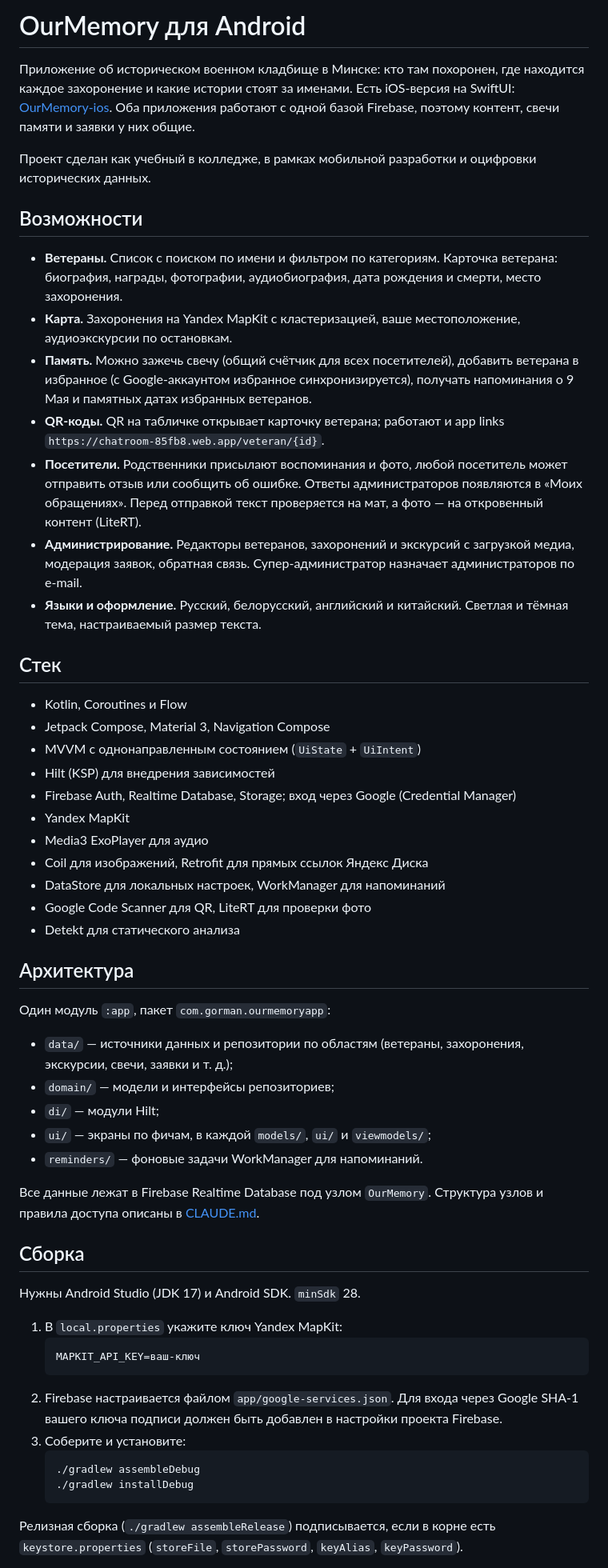
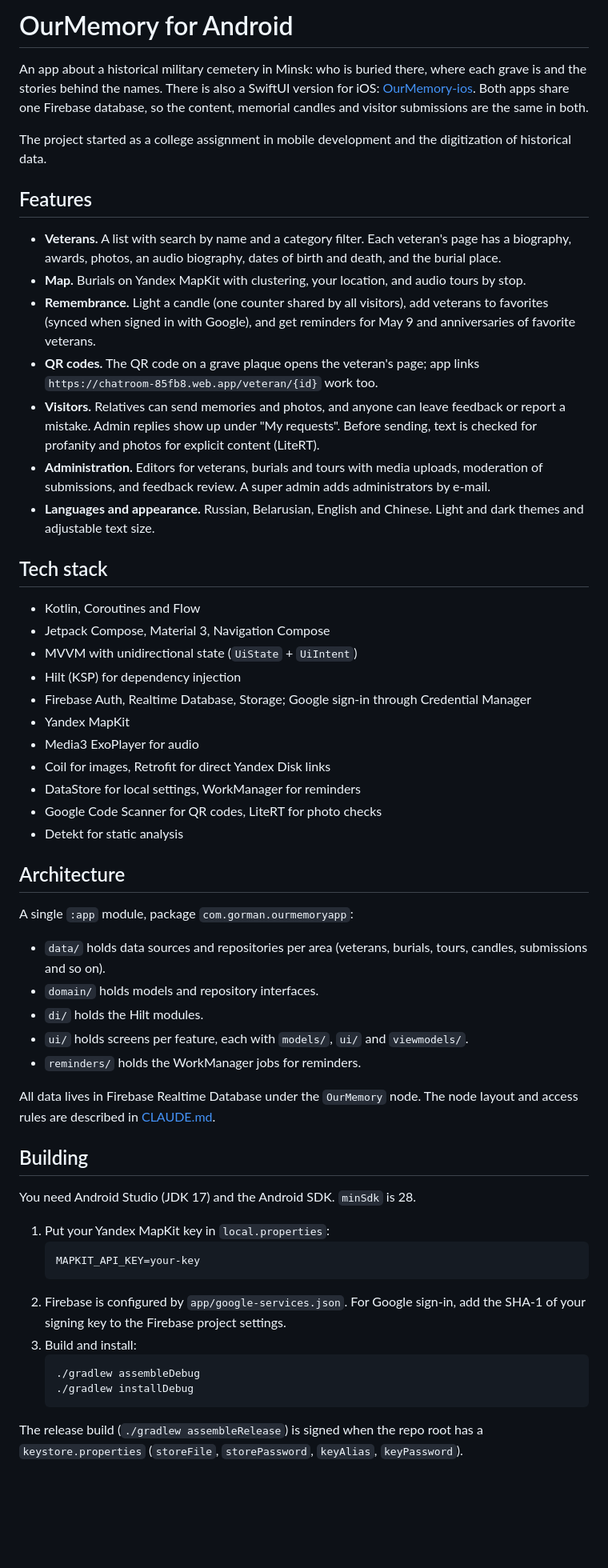
Before and after one commit to roman-gor/OurMemory-80, a Markdown page: README.md, the part around one of its changes. Shown at 80% size. Rendered like a GitHub page; blank space fills up the shorter version.

Commit message:
Write the README in English

````diff
--- a/README.md
+++ b/README.md
@@ -1,59 +1,59 @@
-# OurMemory для Android
+# OurMemory for Android
 
-Приложение об историческом военном кладбище в Минске: кто там похоронен, где находится каждое захоронение и какие истории стоят за именами. Есть iOS-версия на SwiftUI: [OurMemory-ios](https://github.com/roman-gor/OurMemory-ios). Оба приложения работают с одной базой Firebase, поэтому контент, свечи памяти и заявки у них общие.
+An app about a historical military cemetery in Minsk: who is buried there, where each grave is and the stories behind the names. There is also a SwiftUI version for iOS: [OurMemory-ios](https://github.com/roman-gor/OurMemory-ios). Both apps share one Firebase database, so the content, memorial candles and visitor submissions are the same in both.
 
-Проект сделан как учебный в колледже, в рамках мобильной разработки и оцифровки исторических данных.
+The project started as a college assignment in mobile development and the digitization of historical data.
 
-## Возможности
+## Features
 
-- **Ветераны.** Список с поиском по имени и фильтром по категориям. Карточка ветерана: биография, награды, фотографии, аудиобиография, дата рождения и смерти, место захоронения.
-- **Карта.** Захоронения на Yandex MapKit с кластеризацией, ваше местоположение, аудиоэкскурсии по остановкам.
-- **Память.** Можно зажечь свечу (общий счётчик для всех посетителей), добавить ветерана в избранное (с Google-аккаунтом избранное синхронизируется), получать напоминания о 9 Мая и памятных датах избранных ветеранов.
-- **QR-коды.** QR на табличке открывает карточку ветерана; работают и app links `https://chatroom-85fb8.web.app/veteran/{id}`.
-- **Посетители.** Родственники присылают воспоминания и фото, любой посетитель может отправить отзыв или сообщить об ошибке. Ответы администраторов появляются в «Моих обращениях». Перед отправкой текст проверяется на мат, а фото — на откровенный контент (LiteRT).
-- **Администрирование.** Редакторы ветеранов, захоронений и экскурсий с загрузкой медиа, модерация заявок, обратная связь. Супер-администратор назначает администраторов по e-mail.
-- **Языки и оформление.** Русский, белорусский, английский и китайский. Светлая и тёмная тема, настраиваемый размер текста.
+- **Veterans.** A list with search by name and a category filter. Each veteran's page has a biography, awards, photos, an audio biography, dates of birth and death, and the burial place.
+- **Map.** Burials on Yandex MapKit with clustering, your location, and audio tours by stop.
+- **Remembrance.** Light a candle (one counter shared by all visitors), add veterans to favorites (synced when signed in with Google), and get reminders for May 9 and anniversaries of favorite veterans.
+- **QR codes.** The QR code on a grave plaque opens the veteran's page; app links `https://chatroom-85fb8.web.app/veteran/{id}` work too.
+- **Visitors.** Relatives can send memories and photos, and anyone can leave feedback or report a mistake. Admin replies show up under "My requests". Before sending, text is checked for profanity and photos for explicit content (LiteRT).
+- **Administration.** Editors for veterans, burials and tours with media uploads, moderation of submissions, and feedback review. A super admin adds administrators by e-mail.
+- **Languages and appearance.** Russian, Belarusian, English and Chinese. Light and dark themes and adjustable text size.
 
-## Стек
+## Tech stack
 
-- Kotlin, Coroutines и Flow
+- Kotlin, Coroutines and Flow
 - Jetpack Compose, Material 3, Navigation Compose
-- MVVM с однонаправленным состоянием (`UiState` + `UiIntent`)
-- Hilt (KSP) для внедрения зависимостей
-- Firebase Auth, Realtime Database, Storage; вход через Google (Credential Manager)
+- MVVM with unidirectional state (`UiState` + `UiIntent`)
+- Hilt (KSP) for dependency injection
+- Firebase Auth, Realtime Database, Storage; Google sign-in through Credential Manager
 - Yandex MapKit
-- Media3 ExoPlayer для аудио
-- Coil для изображений, Retrofit для прямых ссылок Яндекс Диска
-- DataStore для локальных настроек, WorkManager для напоминаний
-- Google Code Scanner для QR, LiteRT для проверки фото
-- Detekt для статического анализа
+- Media3 ExoPlayer for audio
+- Coil for images, Retrofit for direct Yandex Disk links
+- DataStore for local settings, WorkManager for reminders
+- Google Code Scanner for QR codes, LiteRT for photo checks
+- Detekt for static analysis
 
-## Архитектура
+## Architecture
 
-Один модуль `:app`, пакет `com.gorman.ourmemoryapp`:
+A single `:app` module, package `com.gorman.ourmemoryapp`:
 
-- `data/` — источники данных и репозитории по областям (ветераны, захоронения, экскурсии, свечи, заявки и т. д.);
-- `domain/` — модели и интерфейсы репозиториев;
-- `di/` — модули Hilt;
-- `ui/` — экраны по фичам, в каждой `models/`, `ui/` и `viewmodels/`;
-- `reminders/` — фоновые задачи WorkManager для напоминаний.
+- `data/` holds data sources and repositories per area (veterans, burials, tours, candles, submissions and so on).
+- `domain/` holds models and repository interfaces.
+- `di/` holds the Hilt modules.
+- `ui/` holds screens per feature, each with `models/`, `ui/` and `viewmodels/`.
+- `reminders/` holds the WorkManager jobs for reminders.
 
-Все данные лежат в Firebase Realtime Database под узлом `OurMemory`. Структура узлов и правила доступа описаны в [CLAUDE.md](CLAUDE.md).
+All data lives in Firebase Realtime Database under the `OurMemory` node. The node layout and access rules are described in [CLAUDE.md](CLAUDE.md).
 
-## Сборка
+## Building
 
-Нужны Android Studio (JDK 17) и Android SDK. `minSdk` 28.
+You need Android Studio (JDK 17) and the Android SDK. `minSdk` is 28.
 
-1. В `local.properties` укажите ключ Yandex MapKit:
+1. Put your Yandex MapKit key in `local.properties`:
    ```properties
-   MAPKIT_API_KEY=ваш-ключ
+   MAPKIT_API_KEY=your-key
    ```
-2. Firebase настраивается файлом `app/google-services.json`. Для входа через Google SHA-1 вашего ключа подписи должен быть добавлен в настройки проекта Firebase.
-3. Соберите и установите:
+2. Firebase is configured by `app/google-services.json`. For Google sign-in, add the SHA-1 of your signing key to the Firebase project settings.
+3. Build and install:
    ```bash
    ./gradlew assembleDebug
    ./gradlew installDebug
    ```
 
-Релизная сборка (`./gradlew assembleRelease`) подписывается, если в корне есть `keystore.properties` (`storeFile`, `storePassword`, `keyAlias`, `keyPassword`).
+The release build (`./gradlew assembleRelease`) is signed when the repo root has a `keystore.properties` (`storeFile`, `storePassword`, `keyAlias`, `keyPassword`).
 
````
Also changed, not shown: other parts of README.md (+7 -7 lines).
